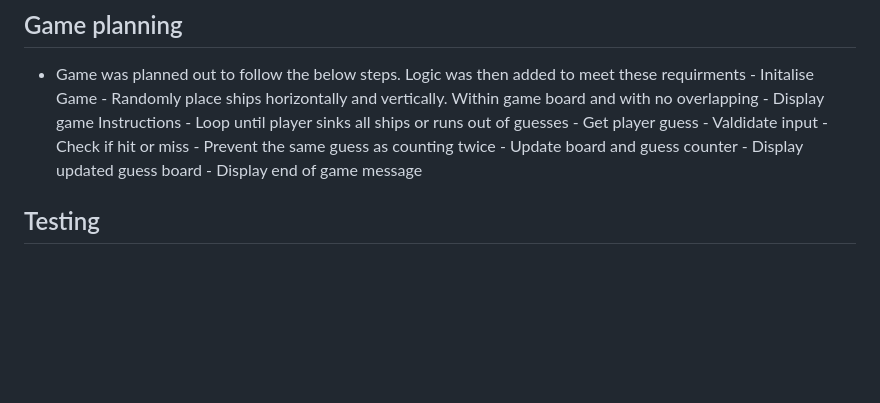
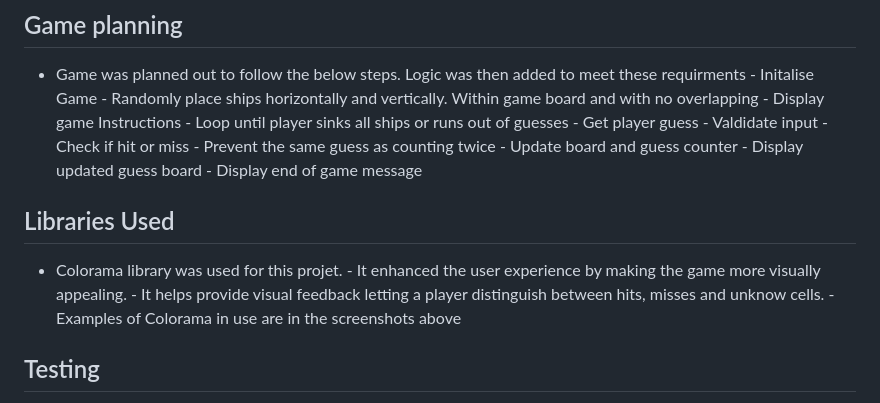
Before and after one commit to BrendanGCollins/Project--3--Battleship, a Markdown page: README.md, the part around the change. Rendered like a GitHub page; blank space fills up the shorter version.

Commit message:
Add brief reasons for use of 'Colorama' library

```diff
--- a/README.md
+++ b/README.md
@@ -48,6 +48,12 @@ Battleship is a classic guessing game where a player tries to sink all the compu
             - Update board and guess counter
             - Display updated guess board
       - Display end of game message
+
+## Libraries Used
+- Colorama library was used for this projet.
+      - It enhanced the user experience by making the game more visually appealing.
+      - It helps provide visual feedback letting a player distinguish between hits, misses and unknow cells.
+      - Examples of Colorama in use are in the screenshots above
 
 ## Testing
   -  The Battleship game was thoroughly tested to ensure all features work as expected and does not contain any bugs.
```
